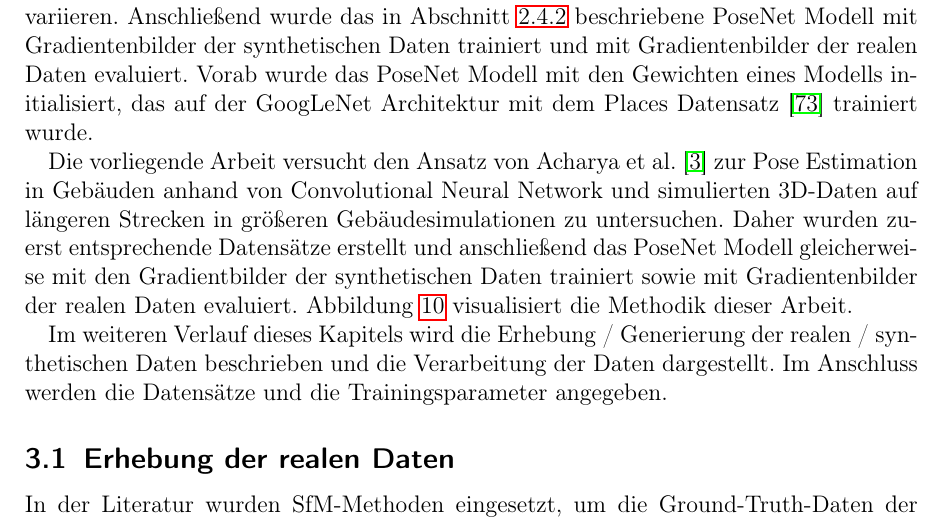
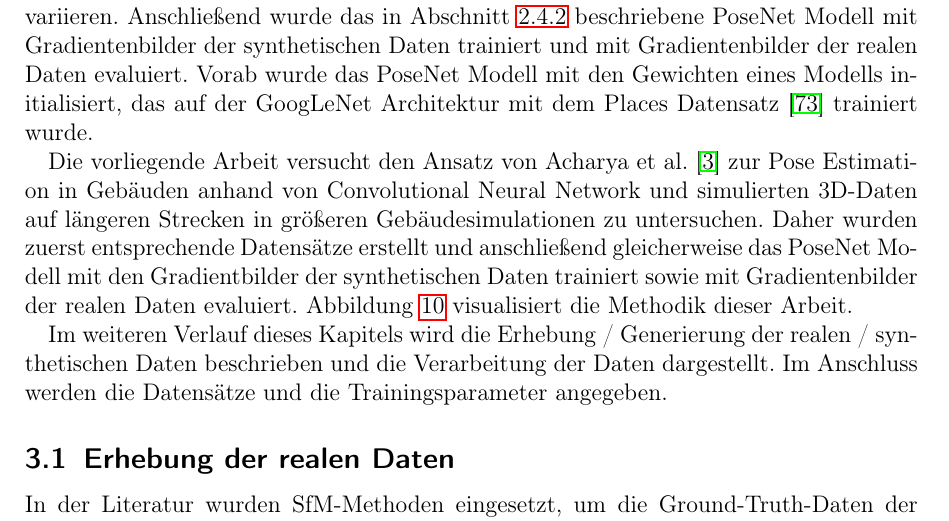
Before and after one commit to abdellaui/bachelorthesis, a LaTeX thesis (my_thesis.tex, which reads sections/section_3.tex): part of page 20 of 46, cut so that both start at the same text. Compiled offline with pdfLaTeX.

Commit message:
txs auto checkin

```diff
--- a/sections/section_3.tex
+++ b/sections/section_3.tex
@@ -4,7 +4,7 @@
 
 Das vorliegende Kapitel versucht die Methodik dieser Arbeit wiederzugeben. Die Forscher \citet{acharyaBIMPoseNetIndoorCamera2019} konnten die Pose mit einer Akkuratesse von ca. $2m$ in der Position und 7° in der Orientierung auf einer ca. 18$m$ langen Strecke in einem ca. $20m \times 5m$ großen Korridor bestimmen (siehe Abb. \ref{fig:acharya_traj}). Dabei haben die Forscher reale Daten entlang des Korridors mit einem Smartphone erhoben und die korrespondierende Pose (\textit{Ground-Truth-Daten}) mit SfM-Methoden bestimmt. Daraufhin wurden entlang derselben Aufnahmestrecke in der 3D-Simulation des Korridors mehrere synthetische Daten generiert, die sich in ihrer Realitätstreue vom Karikaturistischem zur fotorealistisch Texturiertem variieren. Anschließend wurde das in Abschnitt \ref{sec:posenet} beschriebene PoseNet Modell mit Gradientenbilder der synthetischen Daten trainiert und mit Gradientenbilder der realen Daten evaluiert. Vorab wurde das PoseNet Modell mit den Gewichten eines Modells initialisiert, das auf der GoogLeNet Architektur mit dem Places Datensatz \cite{zhouLearningDeepFeatures2014} trainiert wurde.
 
-Die vorliegende Arbeit versucht den Ansatz von \citet{acharyaBIMPoseNetIndoorCamera2019} zur Pose Estimation in Gebäuden anhand von Convolutional Neural Network und simulierten 3D-Daten auf längeren Strecken in größeren Gebäudesimulationen zu untersuchen. Daher wurden zuerst entsprechende Datensätze erstellt und anschließend das PoseNet Modell gleicherweise mit den Gradientbilder der synthetischen Daten trainiert sowie mit Gradientenbilder der realen Daten evaluiert. Abbildung \ref{fig:methodik} visualisiert die Methodik dieser Arbeit.
+Die vorliegende Arbeit versucht den Ansatz von \citet{acharyaBIMPoseNetIndoorCamera2019} zur Pose Estimation in Gebäuden anhand von Convolutional Neural Network und simulierten 3D-Daten auf längeren Strecken in größeren Gebäudesimulationen zu untersuchen. Daher wurden zuerst entsprechende Datensätze erstellt und anschließend gleicherweise das PoseNet Modell mit den Gradientbilder der synthetischen Daten trainiert sowie mit Gradientenbilder der realen Daten evaluiert. Abbildung \ref{fig:methodik} visualisiert die Methodik dieser Arbeit.
 
 
 Im weiteren Verlauf dieses Kapitels wird die Erhebung / Generierung der realen / synthetischen Daten beschrieben und die Verarbeitung der Daten dargestellt. Im Anschluss werden die Datensätze und die Trainingsparameter angegeben.
```
